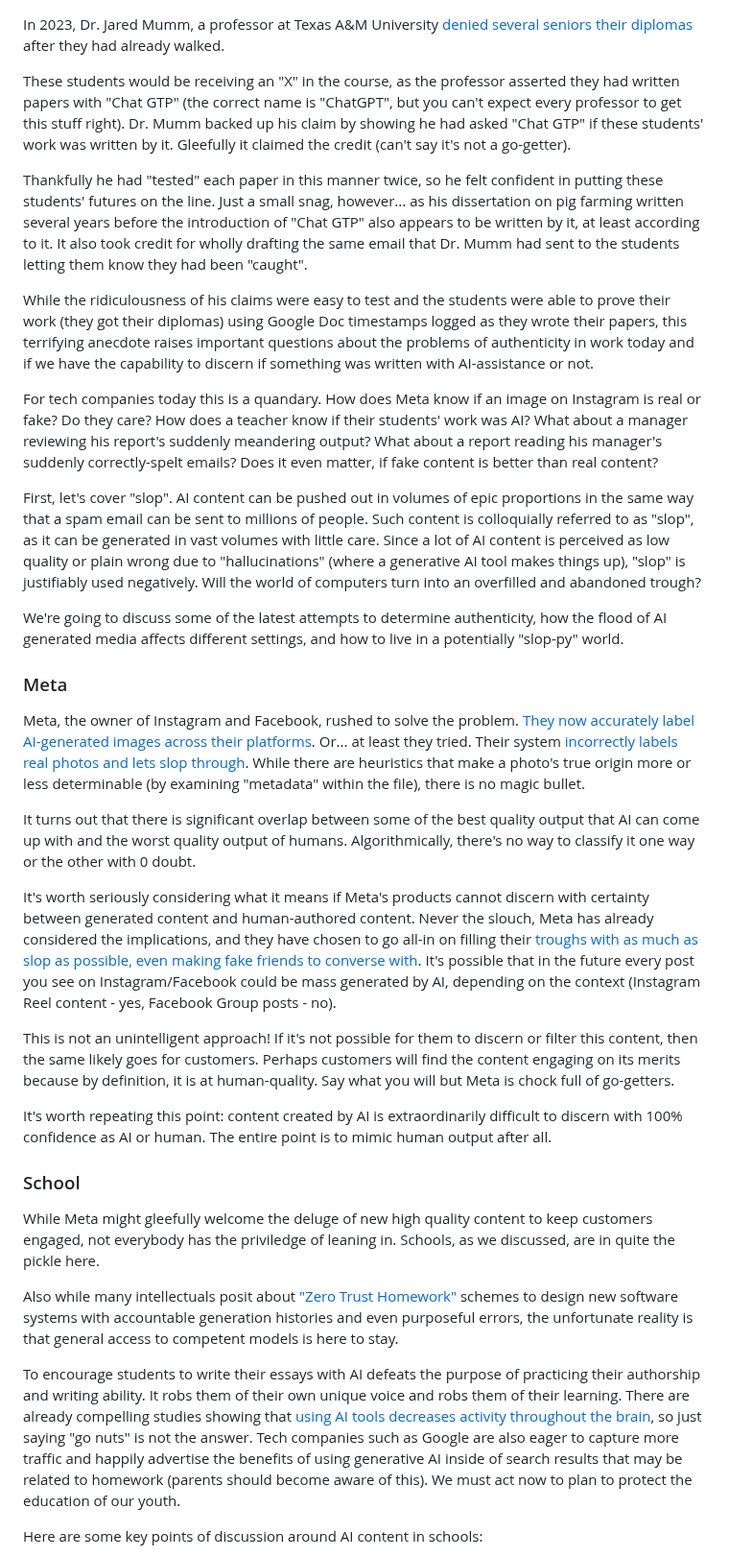
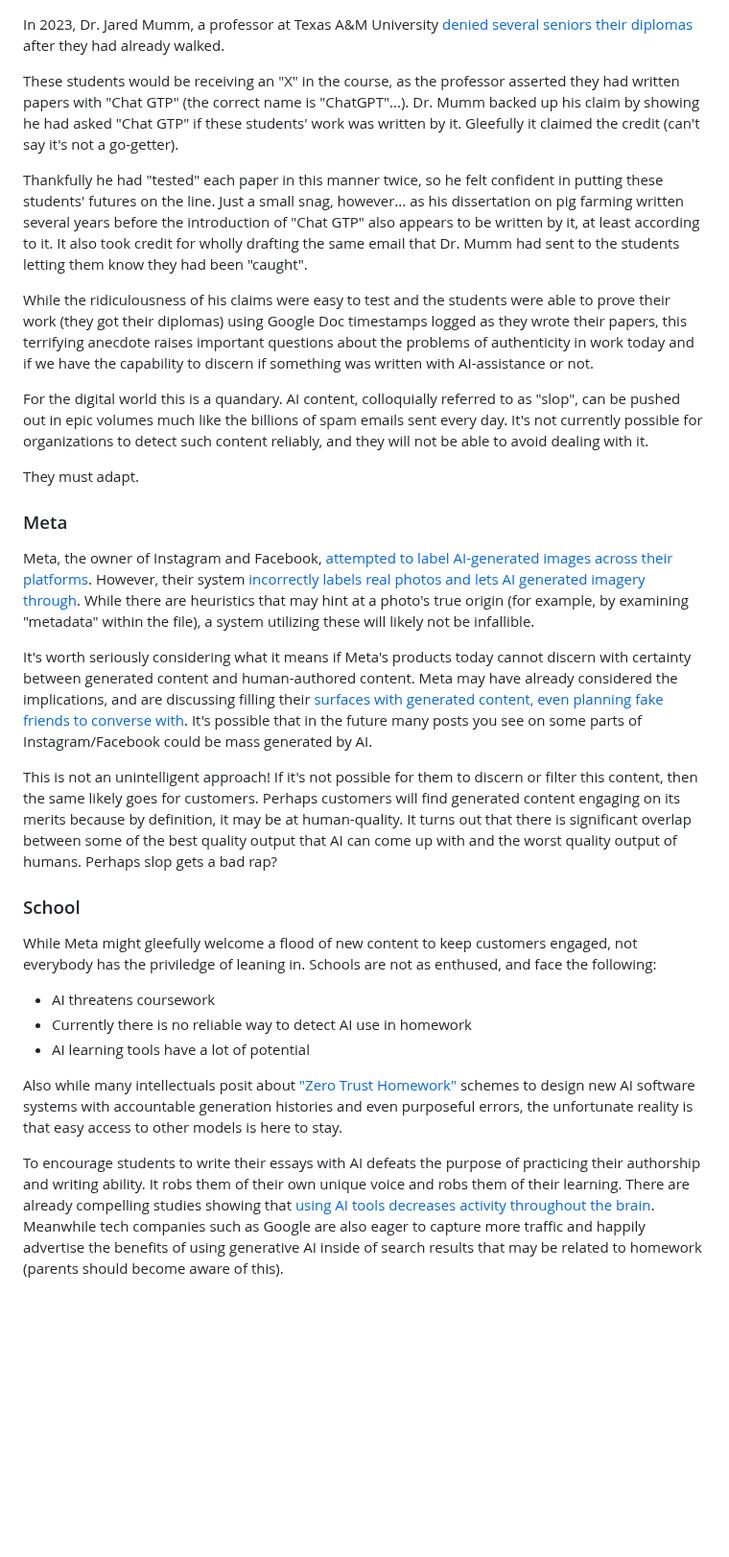
Before and after one commit to jmoak3/jmoak3.github.io, a Markdown page: posts/slop-identify.md, the part around one of its changes. Shown at 96% size. GitHub-like rendering; blank space fills up the shorter version.

```diff
--- a/posts/slop-identify.md
+++ b/posts/slop-identify.md
@@ -1,35 +1,31 @@
 In 2023, Dr. Jared Mumm, a professor at Texas A&M University [denied several seniors their diplomas](https://www.rollingstone.com/culture/culture-features/texas-am-chatgpt-ai-professor-flunks-students-false-claims-1234736601/) after they had already walked.
 
-These students would be receiving an "X" in the course, as the professor asserted they had written papers with "Chat GTP" (the correct name is "ChatGPT", but you can't expect every professor to get this stuff right). Dr. Mumm backed up his claim by showing he had asked "Chat GTP" if these students' work was written by it. Gleefully it claimed the credit (can't say it's not a go-getter).
+These students would be receiving an "X" in the course, as the professor asserted they had written papers with "Chat GTP" (the correct name is "ChatGPT"...). Dr. Mumm backed up his claim by showing he had asked "Chat GTP" if these students' work was written by it. Gleefully it claimed the credit (can't say it's not a go-getter).
 
 Thankfully he had "tested" each paper in this manner twice, so he felt confident in putting these students' futures on the line. Just a small snag, however... as his dissertation on pig farming written several years before the introduction of "Chat GTP" also appears to be written by it, at least according to it. It also took credit for wholly drafting the same email that Dr. Mumm had sent to the students letting them know they had been "caught".
 
 While the ridiculousness of his claims were easy to test and the students were able to prove their work (they got their diplomas) using Google Doc timestamps logged as they wrote their papers, this terrifying anecdote raises important questions about the problems of authenticity in work today and if we have the capability to discern if something was written with AI-assistance or not.
 
-For tech companies today this is a quandary. How does Meta know if an image on Instagram is real or fake? Do they care? How does a teacher know if their students' work was AI? What about a manager reviewing his report's suddenly meandering output? What about a report reading his manager's suddenly correctly-spelt emails? Does it even matter, if fake content is better than real content?
+For the digital world this is a quandary. AI content, colloquially referred to as "slop", can be pushed out in epic volumes much like the billions of spam emails sent every day. It's not currently possible for organizations to detect such content reliably, and they will not be able to avoid dealing with it.
 
-First, let's cover "slop". AI content can be pushed out in volumes of epic proportions in the same way that a spam email can be sent to millions of people. Such content is colloquially referred to as "slop", as it can be generated in vast volumes with little care. Since a lot of AI content is perceived as low quality or plain wrong due to "hallucinations" (where a generative AI tool makes things up), "slop" is justifiably used negatively. Will the world of computers turn into an overfilled and abandoned trough?
-
-We're going to discuss some of the latest attempts to determine authenticity, how the flood of AI generated media affects different settings, and how to live in a potentially "slop-py" world.
+They must adapt.
 
 ### Meta
 
-Meta, the owner of Instagram and Facebook, rushed to solve the problem. [They now accurately label AI-generated images across their platforms](https://about.fb.com/news/2024/02/labeling-ai-generated-images-on-facebook-instagram-and-threads/). Or... at least they tried. Their system [incorrectly labels real photos and lets slop through](https://www.techradar.com/cameras/photography/instagram-is-tagging-real-photos-as-made-with-ai-and-photographers-arent-happy). While there are heuristics that make a photo's true origin more or less determinable (by examining "metadata" within the file), there is no magic bullet.
+Meta, the owner of Instagram and Facebook, [attempted to label AI-generated images across their platforms](https://about.fb.com/news/2024/02/labeling-ai-generated-images-on-facebook-instagram-and-threads/). However, their system [incorrectly labels real photos and lets AI generated imagery through](https://www.techradar.com/cameras/photography/instagram-is-tagging-real-photos-as-made-with-ai-and-photographers-arent-happy). While there are heuristics that may hint at a photo's true origin (for example, by examining "metadata" within the file), a system utilizing these will likely not be infallible.
 
-It turns out that there is significant overlap between some of the best quality output that AI can come up with and the worst quality output of humans. Algorithmically, there's no way to classify it one way or the other with 0 doubt.
+It's worth seriously considering what it means if Meta's products today cannot discern with certainty between generated content and human-authored content. Meta may have already considered the implications, and are discussing filling their [surfaces with generated content, even planning fake friends to converse with](https://www.wsj.com/tech/ai/mark-zuckerberg-ai-digital-future-0bb04de7?gaa_at=eafs&gaa_n=ASWzDAhDpTQCsAOr-WioewDjnwS3nXEg2UejWsUPxXr2Md9CW35SSLJBI3_zEAF82wQ%3D&gaa_ts=687ade2a&gaa_sig=nJF7u5zhILB7BybJa4LLLJ5fGyDzEcpG77VYPaqyzPpVePLMq67B-YnWJn4N0jXDDVPyW6GuxO0coslDuLw1FQ%3D%3D). It's possible that in the future many posts you see on some parts of Instagram/Facebook could be mass generated by AI.
 
-It's worth seriously considering what it means if Meta's products cannot discern with certainty between generated content and human-authored content. Never the slouch, Meta has already considered the implications, and they have chosen to go all-in on filling their [troughs with as much as slop as possible, even making fake friends to converse with](https://www.wsj.com/tech/ai/mark-zuckerberg-ai-digital-future-0bb04de7?gaa_at=eafs&gaa_n=ASWzDAhDpTQCsAOr-WioewDjnwS3nXEg2UejWsUPxXr2Md9CW35SSLJBI3_zEAF82wQ%3D&gaa_ts=687ade2a&gaa_sig=nJF7u5zhILB7BybJa4LLLJ5fGyDzEcpG77VYPaqyzPpVePLMq67B-YnWJn4N0jXDDVPyW6GuxO0coslDuLw1FQ%3D%3D). It's possible that in the future every post you see on Instagram/Facebook could be mass generated by AI, depending on the context (Instagram Reel content - yes, Facebook Group posts - no).
-
-This is not an unintelligent approach! If it's not possible for them to discern or filter this content, then the same likely goes for customers. Perhaps customers will find the content engaging on its merits because by definition, it is at human-quality. Say what you will but Meta is chock full of go-getters.
-
-It's worth repeating this point: content created by AI is extraordinarily difficult to discern with 100% confidence as AI or human. The entire point is to mimic human output after all.
+This is not an unintelligent approach! If it's not possible for them to discern or filter this content, then the same likely goes for customers. Perhaps customers will find generated content engaging on its merits because by definition, it may be at human-quality. It turns out that there is significant overlap between some of the best quality output that AI can come up with and the worst quality output of humans. Perhaps slop gets a bad rap?
 
 ### School
-While Meta might gleefully welcome the deluge of new high quality content to keep customers engaged, not everybody has the priviledge of leaning in. Schools, as we discussed, are in quite the pickle here.
+While Meta might gleefully welcome a flood of new content to keep customers engaged, not everybody has the priviledge of leaning in. Schools are not as enthused, and face the following:
 
-Also while many intellectuals posit about ["Zero Trust Homework"](https://stratechery.com/2022/ai-homework/#Zero_Trust_Homework) schemes to design new software systems with accountable generation histories and even purposeful errors, the unfortunate reality is that general access to competent models is here to stay.
+* AI threatens coursework
+* Currently there is no reliable way to detect AI use in homework
+* AI learning tools have a lot of potential
 
-To encourage students to write their essays with AI defeats the purpose of practicing their authorship and writing ability. It robs them of their own unique voice and robs them of their learning. There are already compelling studies showing that [using AI tools decreases activity throughout the brain](https://time.com/7295195/ai-chatgpt-google-learning-school/), so just saying "go nuts" is not the answer. Tech companies such as Google are also eager to capture more traffic and happily advertise the benefits of using generative AI inside of search results that may be related to homework (parents should become aware of this). We must act now to plan to protect the education of our youth.
+Also while many intellectuals posit about ["Zero Trust Homework"](https://stratechery.com/2022/ai-homework/#Zero_Trust_Homework) schemes to design new AI software systems with accountable generation histories and even purposeful errors, the unfortunate reality is that easy access to other models is here to stay.
 
-Here are some key points of discussion around AI content in schools:
+To encourage students to write their essays with AI defeats the purpose of practicing their authorship and writing ability. It robs them of their own unique voice and robs them of their learning. There are already compelling studies showing that [using AI tools decreases activity throughout the brain](https://time.com/7295195/ai-chatgpt-google-learning-school/). Meanwhile tech companies such as Google are also eager to capture more traffic and happily advertise the benefits of using generative AI inside of search results that may be related to homework (parents should become aware of this).
 
```
Also changed, not shown: other parts of posts/slop-identify.md (+7 -17 lines).
